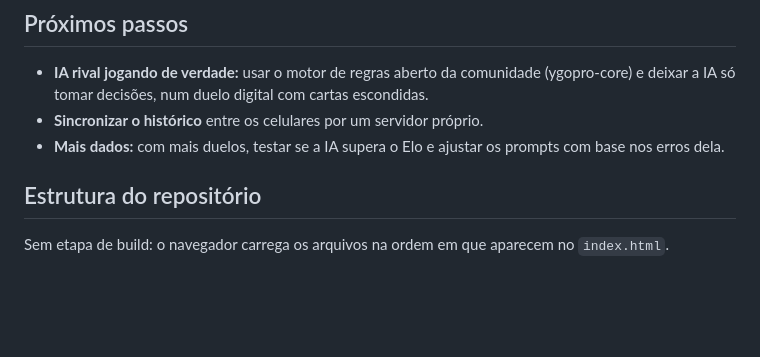
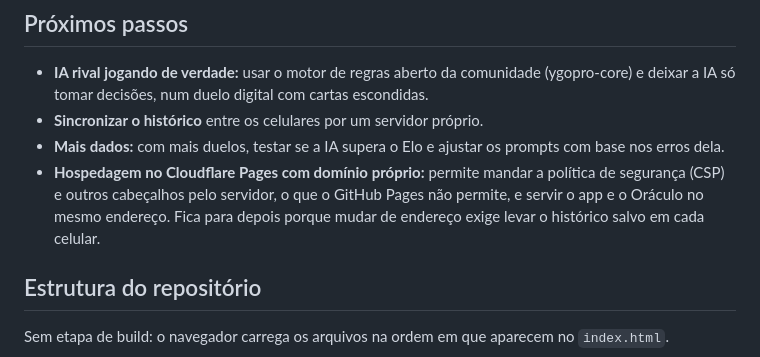
Before and after one commit to jvnunes1409/duel-disk, a Markdown page: README.md, the part around the change. Drawn GitHub-style; blank space fills up the shorter version.

Commit message:
README: migração para Cloudflare Pages nos próximos passos
Co-Authored-By: Claude Opus 5.5 <noreply@anthropic.com>
Claude-Session: https://claude.ai/code/session_01CyV8UNGwa2SjGuTn7rJYs9

```diff
--- a/README.md
+++ b/README.md
@@ -125,6 +125,7 @@ flowchart LR
 - **IA rival jogando de verdade:** usar o motor de regras aberto da comunidade (ygopro-core) e deixar a IA só tomar decisões, num duelo digital com cartas escondidas.
 - **Sincronizar o histórico** entre os celulares por um servidor próprio.
 - **Mais dados:** com mais duelos, testar se a IA supera o Elo e ajustar os prompts com base nos erros dela.
+- **Hospedagem no Cloudflare Pages com domínio próprio:** permite mandar a política de segurança (CSP) e outros cabeçalhos pelo servidor, o que o GitHub Pages não permite, e servir o app e o Oráculo no mesmo endereço. Fica para depois porque mudar de endereço exige levar o histórico salvo em cada celular.
 
 ## Estrutura do repositório
 
```
